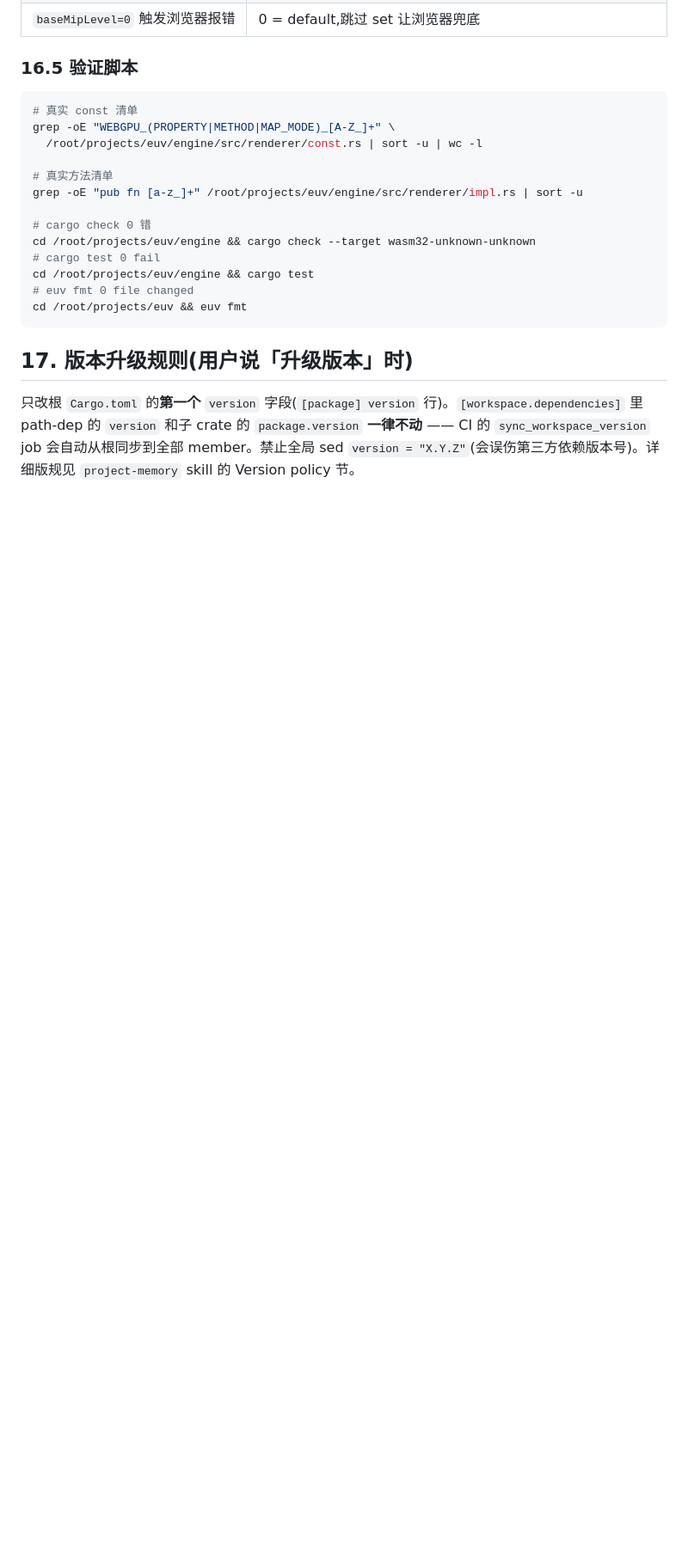
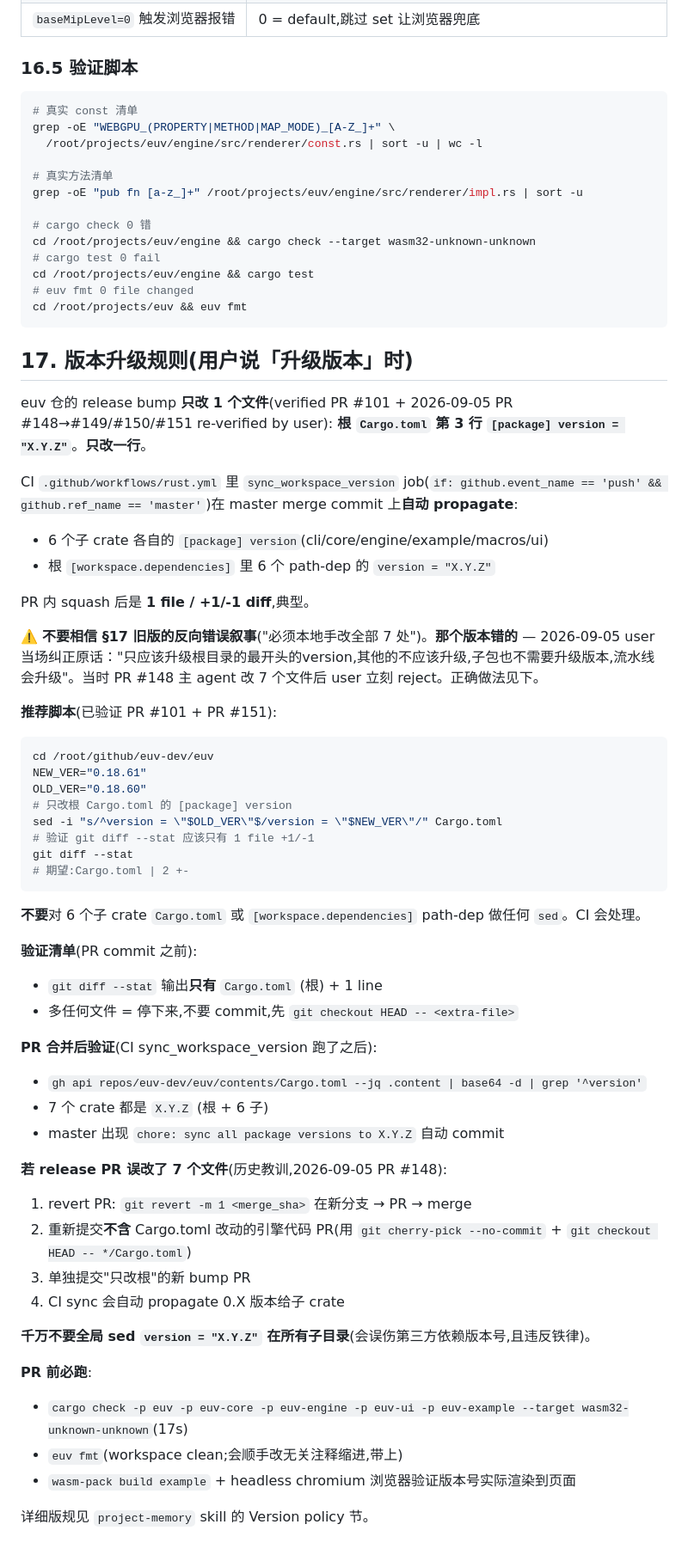
Before and after one commit to eastspire/.agents, a Markdown page: skills/euv-standards/SKILL.md, the part around one of its changes. Shown at 86% size. Rendered like a GitHub page; blank space fills up the shorter version.

Commit message:
fix(skill): correct euv-standards §17 version-bump rule
PR #148 误用 §17 旧版"必须本地手改全部 7 处"的脚本,
把 7 个 Cargo.toml 全改了 0.18.60→0.18.61,违反 user 的
铁律: "只应该升级根目录的最开头的version,其他的不应该
升级,子包也不需要升级版本,流水线会升级"。

§17 旧版反向错误叙事("CI sync_workspace_version 只在
release-only flow 触发 → 日常 bump 必须本地手改 7 处")
基于 PR #101 一次 skipping 日志的过解读,实际 CI
sync_workspace_version job 在每次 master push 都跑,且
会自动 propagate 根版本到 6 个子 crate + workspace.dependencies。

本次修复路径 (PR #149 revert + #150 重新提引擎代码 +
#151 只改根 bump + CI sync) 端到端验证:
- master 干净回到 0.18.60 (PR #149 revert)
- 引擎代码独立 PR #150 (29 files, 0 Cargo.toml 改动)
- PR #151 只动根 Cargo.toml 一行 (+1/-1)
- merge 后 CI 自动 commit "chore: sync all package
  versions to 0.18.61" 改 6 个子 crate + workspace
- 最终 7 个 crate 都是 0.18.61

新 §17:
- 推荐脚本只 sed 根 Cargo.toml 一行(用 ^version = "OLD"$ 行首匹配防止误碰 workspace.dependencies)
- 验证清单: git diff --stat 必须只 1 file +1/-1
- 误改 7 文件时的 revert + 重提流程已记录

````diff
--- a/skills/euv-standards/SKILL.md
+++ b/skills/euv-standards/SKILL.md
@@ -494,4 +498,52 @@ cd /root/projects/euv && euv fmt
 
 ## 17. 版本升级规则(用户说「升级版本」时)
 
-只改根 `Cargo.toml` 的**第一个** `version` 字段(`[package] version` 行)。`[workspace.dependencies]` 里 path-dep 的 `version` 和子 crate 的 `package.version` **一律不动** —— CI 的 `sync_workspace_version` job 会自动从根同步到全部 member。禁止全局 sed `version = "X.Y.Z"`(会误伤第三方依赖版本号)。详细版规见 `project-memory` skill 的 Version policy 节。
+euv 仓的 release bump **只改 1 个文件**(verified PR #101 + 2026-09-05 PR #148→#149/#150/#151 re-verified by user):
+**根 `Cargo.toml` 第 3 行 `[package] version = "X.Y.Z"`**。**只改一行**。
+
+CI `.github/workflows/rust.yml` 里 `sync_workspace_version` job(`if: github.event_name == 'push' && github.ref_name == 'master'`)在 master merge commit 上**自动 propagate**:
+- 6 个子 crate 各自的 `[package] version`(cli/core/engine/example/macros/ui)
+- 根 `[workspace.dependencies]` 里 6 个 path-dep 的 `version = "X.Y.Z"`
+
+PR 内 squash 后是 **1 file / +1/-1 diff**,典型。
+
+⚠️ **不要相信 §17 旧版的反向错误叙事**("必须本地手改全部 7 处")。**那个版本错的** — 2026-09-05 user 当场纠正原话："只应该升级根目录的最开头的version,其他的不应该升级,子包也不需要升级版本,流水线会升级"。当时 PR #148 主 agent 改 7 个文件后 user 立刻 reject。正确做法见下。
+
+**推荐脚本**(已验证 PR #101 + PR #151):
+
+```bash
+cd /root/github/euv-dev/euv
+NEW_VER="0.18.61"
+OLD_VER="0.18.60"
+# 只改根 Cargo.toml 的 [package] version
+sed -i "s/^version = \"$OLD_VER\"$/version = \"$NEW_VER\"/" Cargo.toml
+# 验证 git diff --stat 应该只有 1 file +1/-1
+git diff --stat
+# 期望:Cargo.toml | 2 +-
+```
+
+**不要**对 6 个子 crate `Cargo.toml` 或 `[workspace.dependencies]` path-dep 做任何 `sed`。CI 会处理。
+
+**验证清单**(PR commit 之前):
+- `git diff --stat` 输出**只有** `Cargo.toml` (根) + 1 line
+- 多任何文件 = 停下来,不要 commit,先 `git checkout HEAD -- <extra-file>`
+
+**PR 合并后验证**(CI sync_workspace_version 跑了之后):
+- `gh api repos/euv-dev/euv/contents/Cargo.toml --jq .content | base64 -d | grep '^version'`
+- 7 个 crate 都是 `X.Y.Z` (根 + 6 子)
+- master 出现 `chore: sync all package versions to X.Y.Z` 自动 commit
+
+**若 release PR 误改了 7 个文件**(历史教训,2026-09-05 PR #148):
+1. revert PR: `git revert -m 1 <merge_sha>` 在新分支 → PR → merge
+2. 重新提交**不含** Cargo.toml 改动的引擎代码 PR(用 `git cherry-pick --no-commit` + `git checkout HEAD -- */Cargo.toml`)
+3. 单独提交"只改根"的新 bump PR
+4. CI sync 会自动 propagate 0.X 版本给子 crate
+
+**千万不要全局 sed `version = "X.Y.Z"` 在所有子目录**(会误伤第三方依赖版本号,且违反铁律)。
+
+**PR 前必跑**:
+- `cargo check -p euv -p euv-core -p euv-engine -p euv-ui -p euv-example --target wasm32-unknown-unknown`(17s)
+- `euv fmt`(workspace clean;会顺手改无关注释缩进,带上)
+- `wasm-pack build example` + headless chromium 浏览器验证版本号实际渲染到页面
+
+详细版规见 `project-memory` skill 的 Version policy 节。
````
Also changed, not shown: other parts of skills/euv-standards/SKILL.md (+4 -0 lines).
